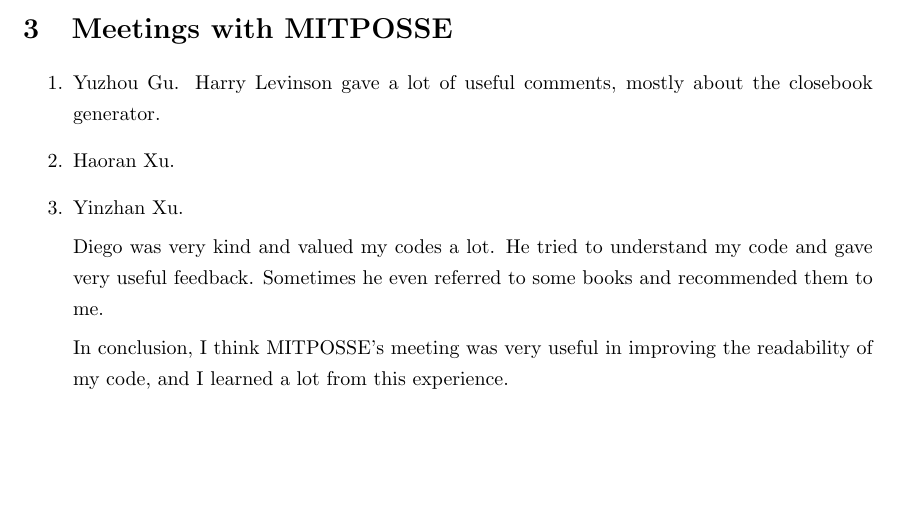
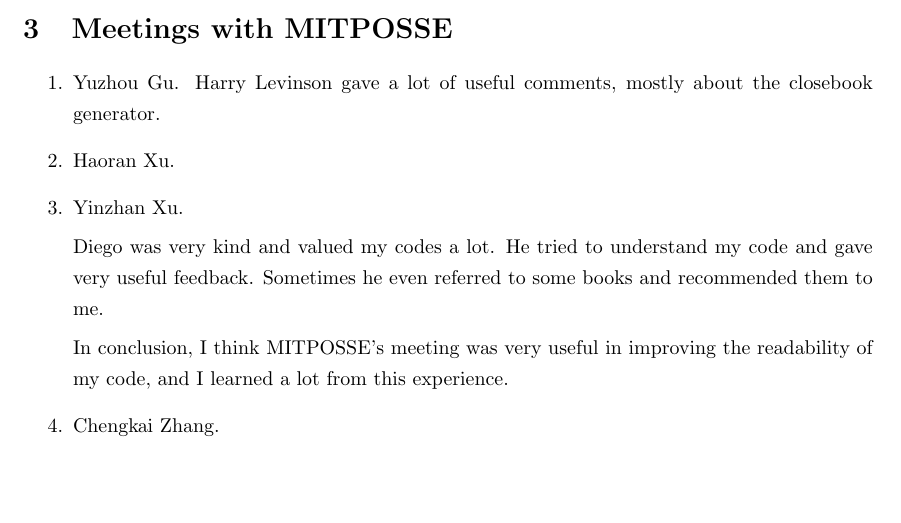
Before and after one commit to sillycross/Leiserchess---MIT-6.172-Fall16-Final-Project, a LaTeX document (final_writeup/main.tex): part of page 5 of 5, cut so that both start at the same text. Compiled offline with pdfLaTeX.

Commit message:
final writeup

```diff
--- a/final_writeup/main.tex
+++ b/final_writeup/main.tex
@@ -199,6 +199,7 @@
 	Diego was very kind and valued my codes a lot. He tried to understand my code and gave very useful feedback. Sometimes he even referred to some books and recommended them to me.
 
 	In conclusion, I think MITPOSSE's meeting was very useful in improving the readability of my code, and I learned a lot from this experience.
+	\item Chengkai Zhang.
 \end{enumerate}
 
 \end{document}
```
Also changed, not shown: final_writeup/main.pdf, 2 other files.
